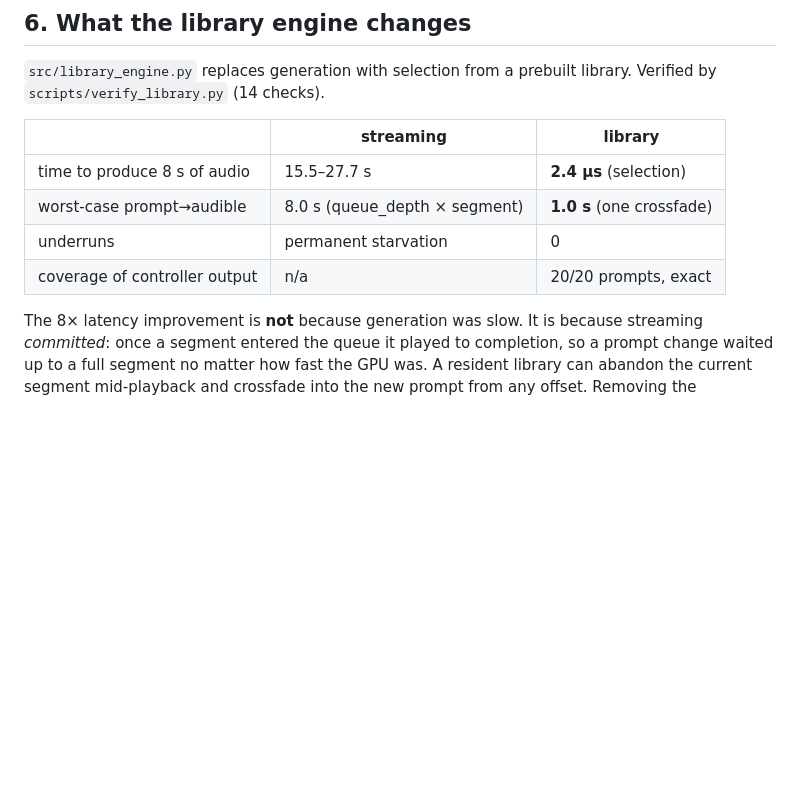
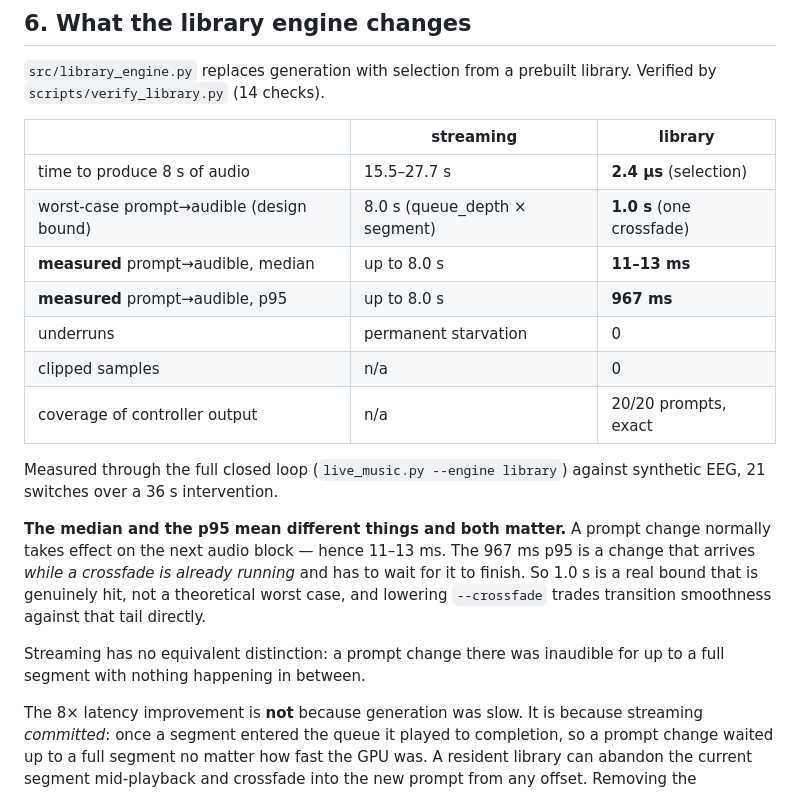
Before and after one commit to kirthankulkarni-bit/Brain-Music-Therapy, a Markdown page: docs/results_latency.md, the part around the change. Rendered like a GitHub page; blank space fills up the shorter version.

Commit message:
results doc had the design bound but not what the loop actually did (8/16)
section 6 quoted 1.0 s worst-case latency, which is the DESIGN bound, with no
measurement behind it. now carries the numbers from a full closed-loop run:
11-13 ms median, 967 ms p95, over 21 switches in a 36 s intervention.

the two are different claims and the paper needs both. a prompt change normally
takes effect on the next audio block, so the typical response is milliseconds. the
p95 is a change arriving while a crossfade is already running, which has to wait for
it to finish - so the 1.0 s bound is genuinely hit rather than theoretical, and
--crossfade trades transition smoothness against that tail directly.

quoting only the median would oversell it and quoting only the bound would undersell
it by a factor of about 80.

Co-Authored-By: Claude Opus 5 <noreply@anthropic.com>

```diff
--- a/docs/results_latency.md
+++ b/docs/results_latency.md
@@ -184,9 +184,24 @@ Verified by `scripts/verify_library.py` (14 checks).
 | | streaming | library |
 |---|---|---|
 | time to produce 8 s of audio | 15.5–27.7 s | **2.4 µs** (selection) |
-| worst-case prompt→audible | 8.0 s (queue_depth × segment) | **1.0 s** (one crossfade) |
+| worst-case prompt→audible (design bound) | 8.0 s (queue_depth × segment) | **1.0 s** (one crossfade) |
+| **measured** prompt→audible, median | up to 8.0 s | **11–13 ms** |
+| **measured** prompt→audible, p95 | up to 8.0 s | **967 ms** |
 | underruns | permanent starvation | 0 |
+| clipped samples | n/a | 0 |
 | coverage of controller output | n/a | 20/20 prompts, exact |
+
+Measured through the full closed loop (`live_music.py --engine library`) against
+synthetic EEG, 21 switches over a 36 s intervention.
+
+**The median and the p95 mean different things and both matter.** A prompt change
+normally takes effect on the next audio block — hence 11–13 ms. The 967 ms p95 is a
+change that arrives *while a crossfade is already running* and has to wait for it to
+finish. So 1.0 s is a real bound that is genuinely hit, not a theoretical worst case,
+and lowering `--crossfade` trades transition smoothness against that tail directly.
+
+Streaming has no equivalent distinction: a prompt change there was inaudible for up
+to a full segment with nothing happening in between.
 
 The 8× latency improvement is **not** because generation was slow. It is because
 streaming *committed*: once a segment entered the queue it played to completion, so
```
